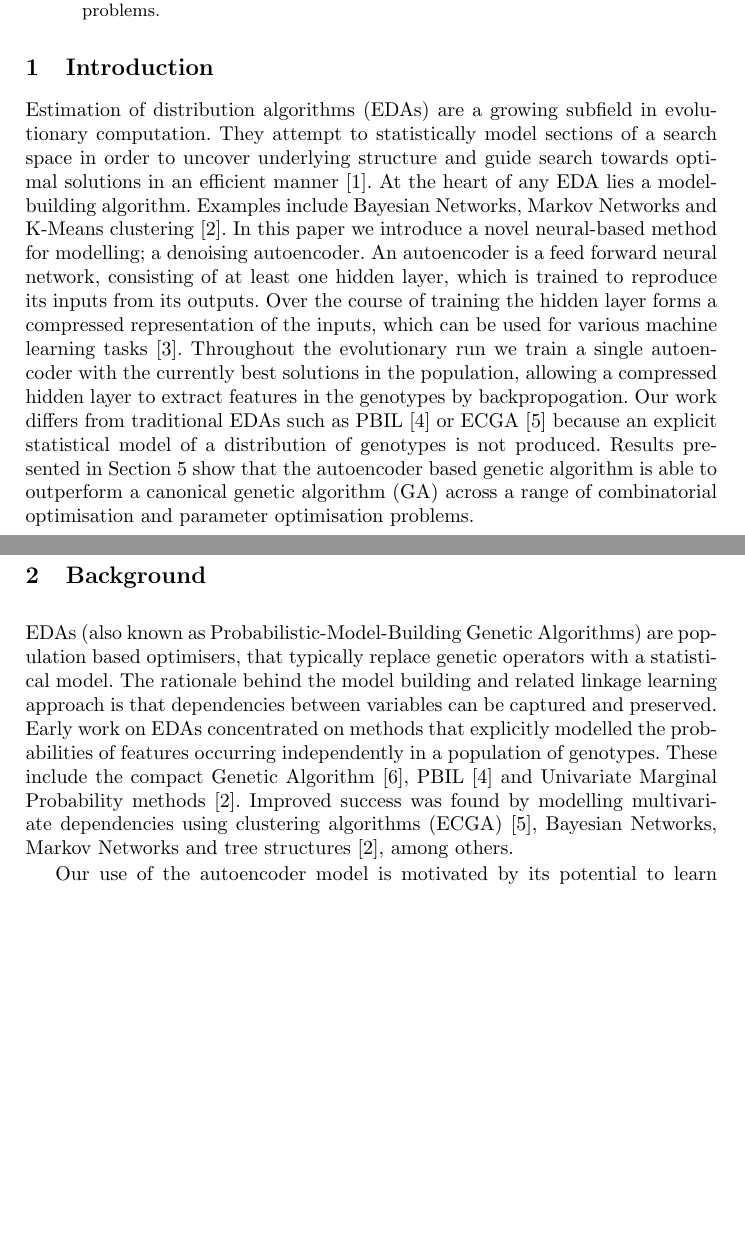
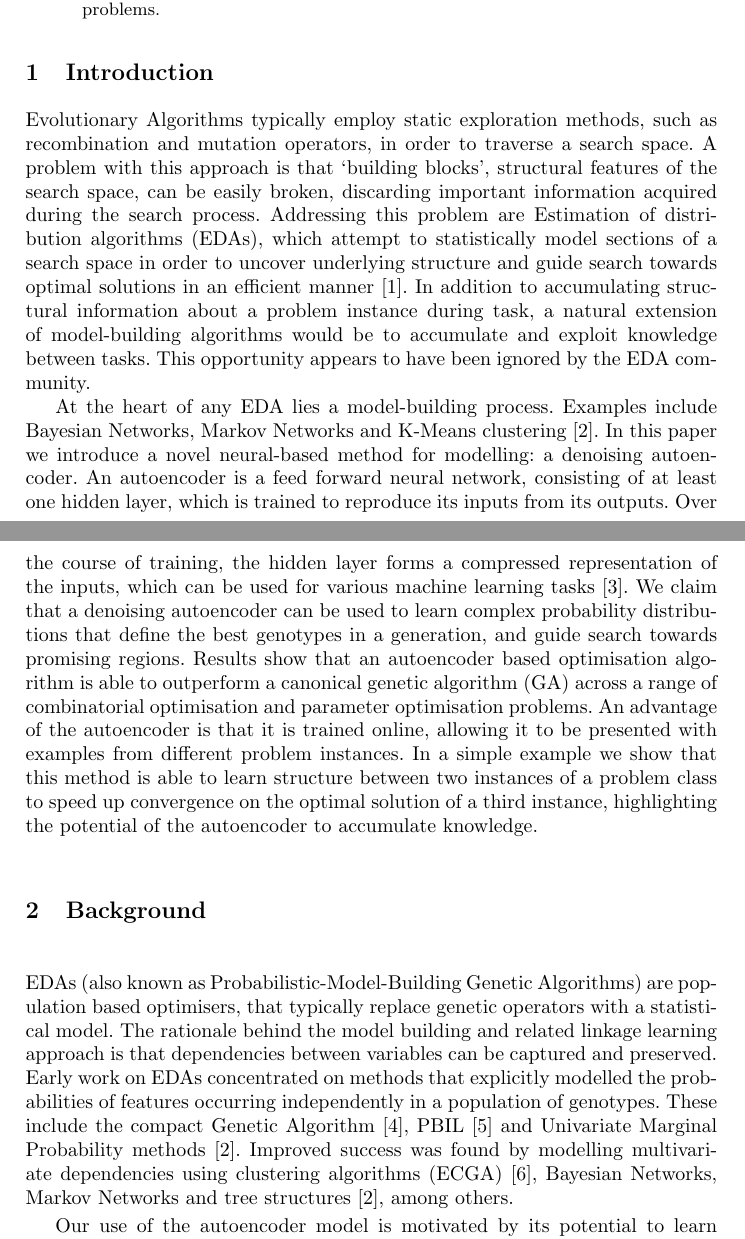
Before and after one commit to alexanderchurchill/ppsn2, a LaTeX thesis (autoencoder_ppsn.tex): two parts of pages 1 and 2 of 13, joined at a grey line, cut so that both start at the same text, the shorter picture padded with empty space. Compiled offline with pdfLaTeX.

Commit message:
alex intro

```diff
--- a/autoencoder_ppsn.tex
+++ b/autoencoder_ppsn.tex
@@ -74,8 +74,9 @@ Typically in a genetic algorithm, the variability operators, i.e. the way that a
 
 
 \section{Introduction}
+Evolutionary Algorithms typically employ static exploration methods, such as recombination and mutation operators, in order to traverse a search space. A problem with this approach is that `building blocks', structural features of the search space, can be easily broken, discarding important information acquired during the search process. Addressing this problem are Estimation of distribution algorithms (EDAs), which attempt to statistically model sections of a search space in order to uncover underlying structure and guide search towards optimal solutions in an efficient manner \cite{pelikan2006scalable}. In addition to accumulating structural information about a problem instance during task, a natural extension of model-building algorithms would be to accumulate and exploit knowledge between tasks. This opportunity appears to have been ignored by the EDA community.
 
-Estimation of distribution algorithms (EDAs) are a growing subfield in evolutionary computation. They attempt to statistically model sections of a search space in order to uncover underlying structure and guide search towards optimal solutions in an efficient manner \cite{pelikan2006scalable}. At the heart of any EDA lies a model-building algorithm. Examples include Bayesian Networks, Markov Networks and K-Means clustering \cite{pelikan2002survey}. In this paper we introduce a novel neural-based method for modelling; a denoising autoencoder. An autoencoder is a feed forward neural network, consisting of at least one hidden layer, which is trained to reproduce its inputs from its outputs. Over the course of training the hidden layer forms a compressed representation of the inputs, which can be used for various machine learning tasks \cite{hinton2006reducing}. Throughout the evolutionary run we train a single autoencoder with the currently best solutions in the population, allowing a compressed hidden layer to extract features in the genotypes by backpropogation. Our work differs from traditional EDAs such as PBIL \cite{baluja1994population} or ECGA \cite{harik1999linkage} because an explicit statistical model of a distribution of genotypes is not produced. Results presented in Section 5 show that the autoencoder based genetic algorithm is able to outperform a canonical genetic algorithm (GA) across a range of combinatorial optimisation and parameter optimisation problems.
+At the heart of any EDA lies a model-building process. Examples include Bayesian Networks, Markov Networks and K-Means clustering \cite{pelikan2002survey}. In this paper we introduce a novel neural-based method for modelling: a denoising autoencoder. An autoencoder is a feed forward neural network, consisting of at least one hidden layer, which is trained to reproduce its inputs from its outputs. Over the course of training, the hidden layer forms a compressed representation of the inputs, which can be used for various machine learning tasks \cite{hinton2006reducing}. We claim that a denoising autoencoder can be used to learn complex probability distributions that define the best genotypes in a generation, and guide search towards promising regions. Results show that an autoencoder based optimisation algorithm is able to outperform a canonical genetic algorithm (GA) across a range of combinatorial optimisation and parameter optimisation problems. An advantage of the autoencoder is that it is trained online, allowing it to be presented with examples from different problem instances. In a simple example we show that this method is able to learn structure between two instances of a problem class to speed up convergence on the optimal solution of a third instance, highlighting the potential of the autoencoder to accumulate knowledge.
 
 \section{Background}
 
```
Also changed, not shown: autoencoder_ppsn.pdf, 3 other files.
